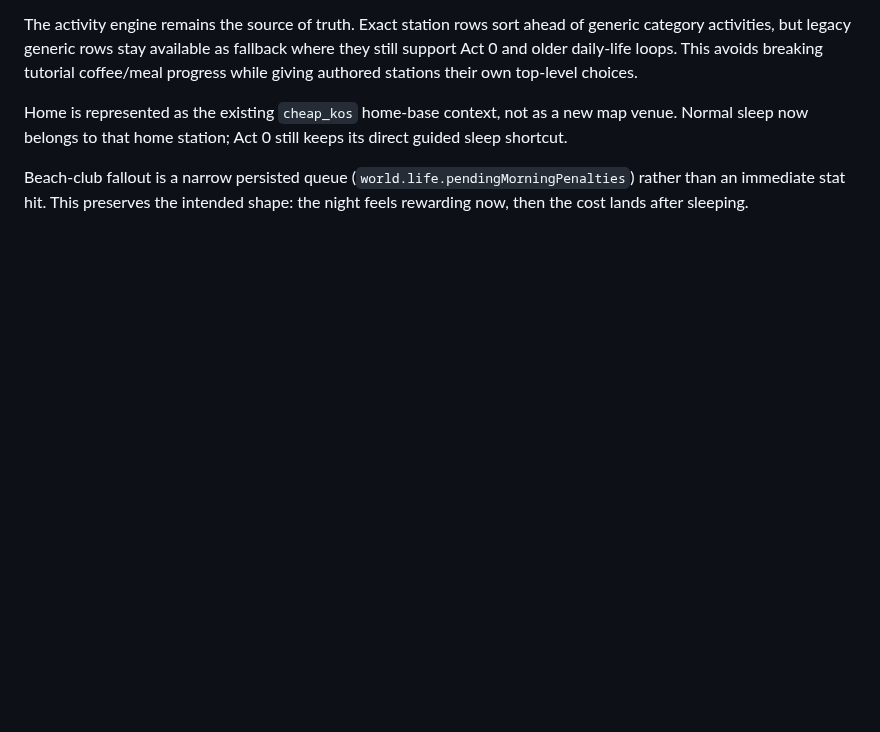
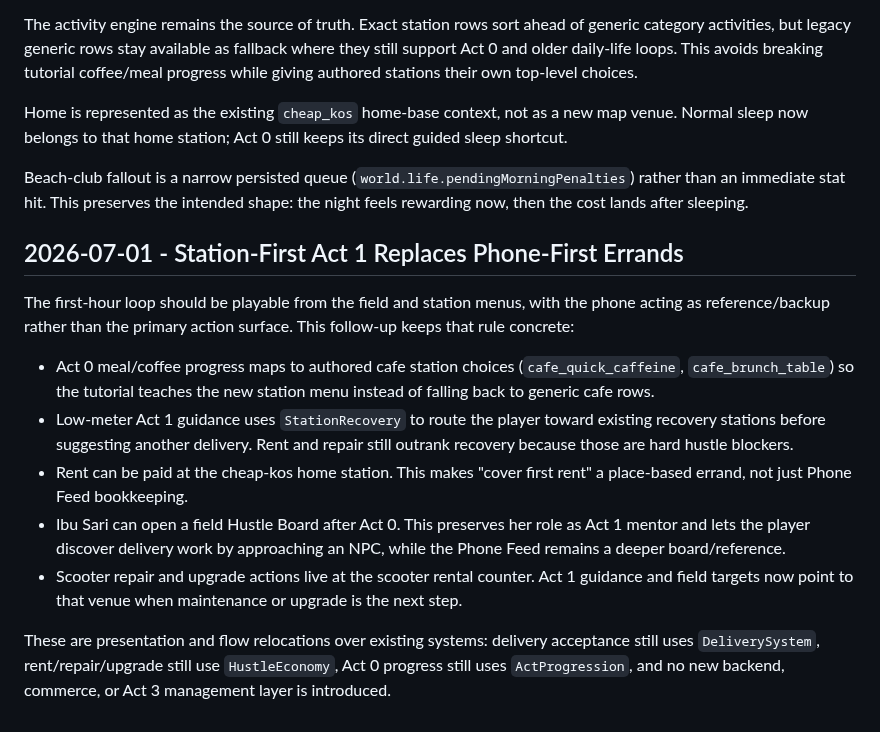
Before and after one commit to JohnSwatica/bali-life-rpg, a Markdown page: DECISIONS.md, the part around the change. Drawn GitHub-style; blank space fills up the shorter version.

Commit message:
docs: record station-first Act 1 flow

```diff
--- a/DECISIONS.md
+++ b/DECISIONS.md
@@ -412,3 +412,15 @@ The activity engine remains the source of truth. Exact station rows sort ahead o
 Home is represented as the existing `cheap_kos` home-base context, not as a new map venue. Normal sleep now belongs to that home station; Act 0 still keeps its direct guided sleep shortcut.
 
 Beach-club fallout is a narrow persisted queue (`world.life.pendingMorningPenalties`) rather than an immediate stat hit. This preserves the intended shape: the night feels rewarding now, then the cost lands after sleeping.
+
+## 2026-07-01 - Station-First Act 1 Replaces Phone-First Errands
+
+The first-hour loop should be playable from the field and station menus, with the phone acting as reference/backup rather than the primary action surface. This follow-up keeps that rule concrete:
+
+- Act 0 meal/coffee progress maps to authored cafe station choices (`cafe_quick_caffeine`, `cafe_brunch_table`) so the tutorial teaches the new station menu instead of falling back to generic cafe rows.
+- Low-meter Act 1 guidance uses `StationRecovery` to route the player toward existing recovery stations before suggesting another delivery. Rent and repair still outrank recovery because those are hard hustle blockers.
+- Rent can be paid at the cheap-kos home station. This makes "cover first rent" a place-based errand, not just Phone Feed bookkeeping.
+- Ibu Sari can open a field Hustle Board after Act 0. This preserves her role as Act 1 mentor and lets the player discover delivery work by approaching an NPC, while the Phone Feed remains a deeper board/reference.
+- Scooter repair and upgrade actions live at the scooter rental counter. Act 1 guidance and field targets now point to that venue when maintenance or upgrade is the next step.
+
+These are presentation and flow relocations over existing systems: delivery acceptance still uses `DeliverySystem`, rent/repair/upgrade still use `HustleEconomy`, Act 0 progress still uses `ActProgression`, and no new backend, commerce, or Act 3 management layer is introduced.
```
Also changed, not shown: STATE.md (+8 -5 lines).
